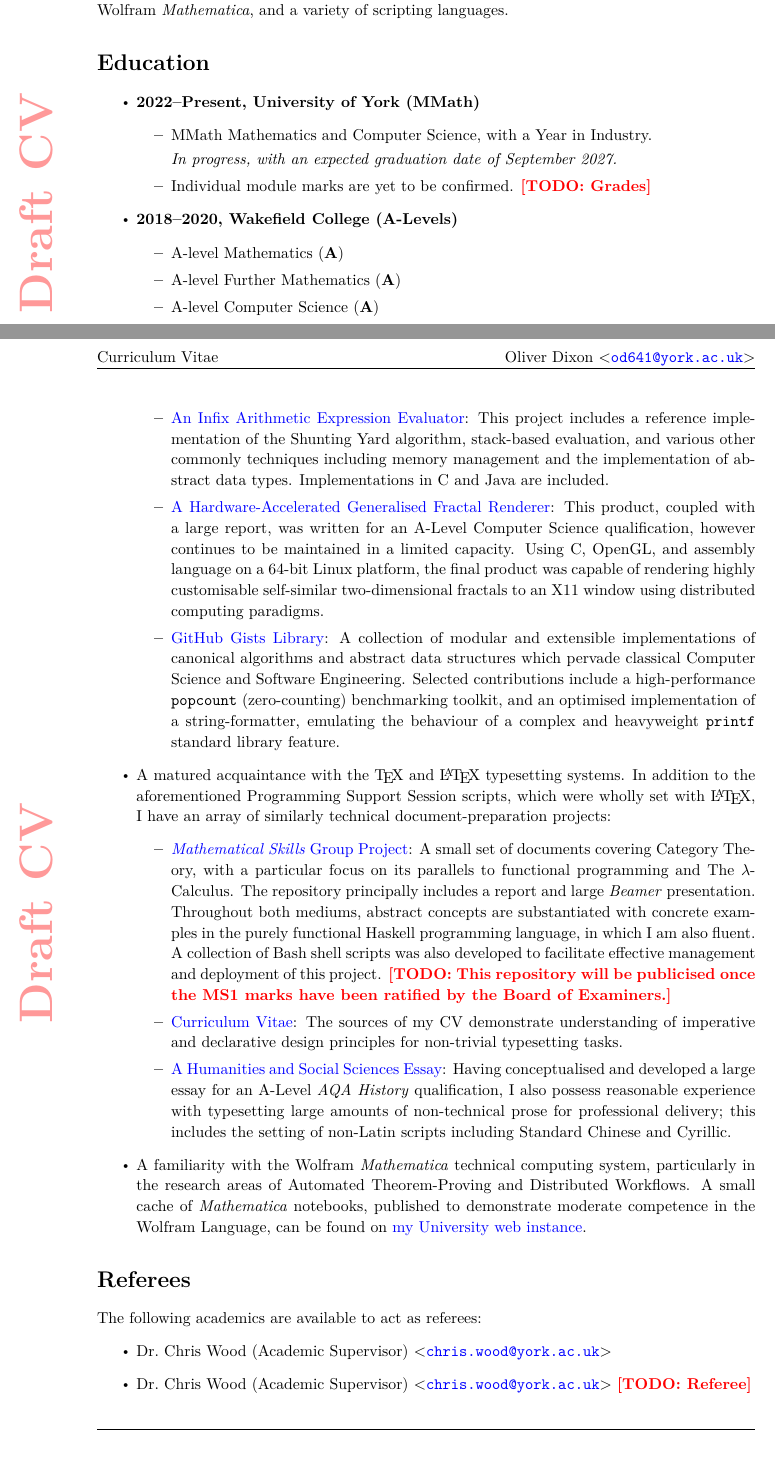
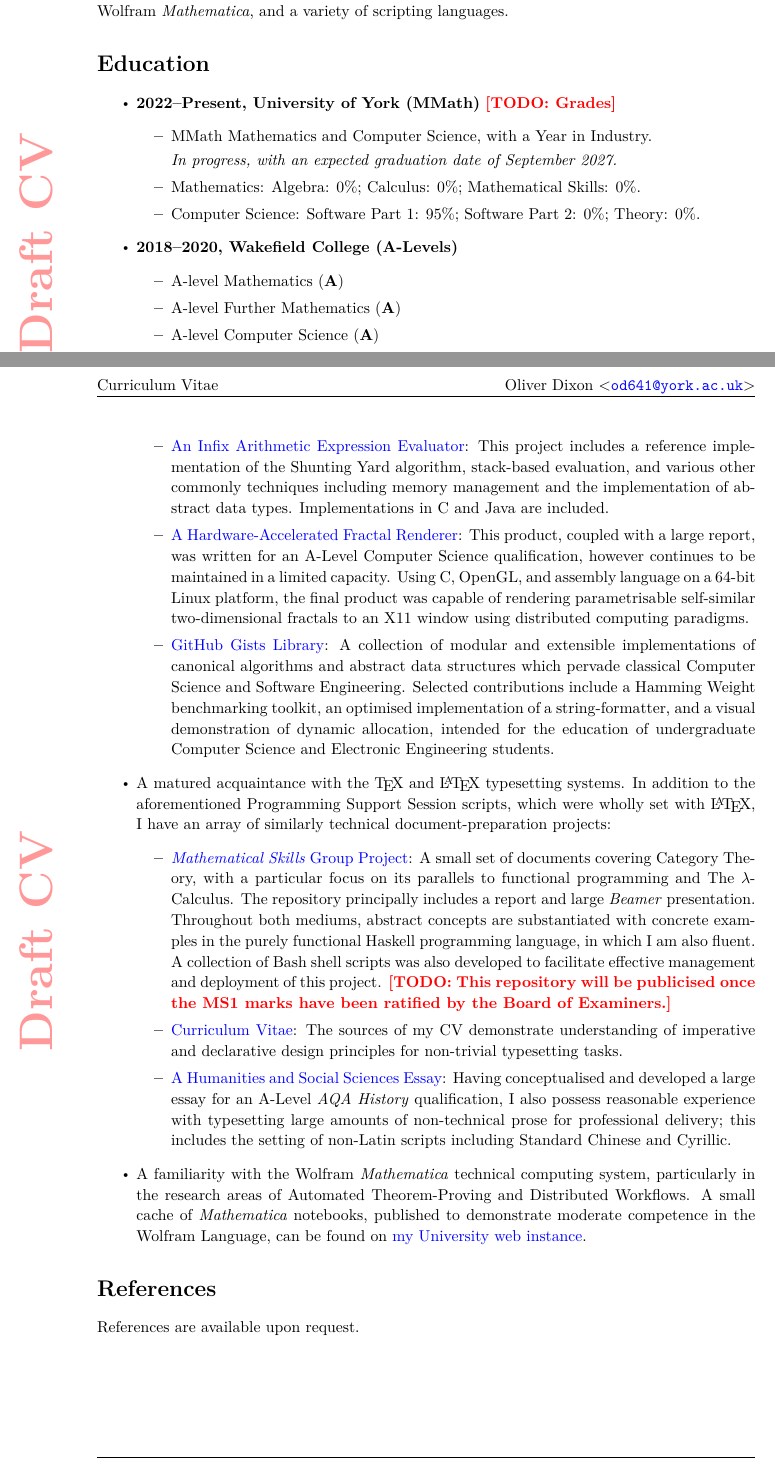
Before and after one commit to oliverdixon/cv, a LaTeX CV (cv.tex): two parts of pages 1 and 2 of 2, joined at a grey line, cut so that both start at the same text. Compiled offline with pdfLaTeX.

Commit message:
Added module/grade placeholders

```diff
--- a/cv.tex
+++ b/cv.tex
@@ -24,6 +26,7 @@
         angle = 90,
         anchor = lm,
         hpos = 4em,
+        color = red!40,
         fontsize = .05\paperwidth%
 ]{draftwatermark}
 
@@ -32,9 +35,8 @@
         allcolors  = blue
 ]{hyperref}
 
-% Wait until hyperref has loaded before setting the colour. We also cannot use
-% \textbf on the RHS of a key-value specification, so we set the text here.
-\DraftwatermarkOptions{text=\textbf{Draft CV}, color=red!40}
+% We cannot use \textbf in a key-value specification, so we set the text here.
+\DraftwatermarkOptions{text=\textbf{Draft CV}}
 
 \setstretch{1.1} % Marginally greater line spacing improves readability
 \addtolength{\textheight}{4em} % Increase the writable vertical area
@@ -47,7 +49,7 @@
 
 \newlength{\socialsep}
 \setlength{\socialsep}{.3\baselineskip}
-\newcommand{\todomark}[1]{{\color{red}\textbf{[TODO: #1]}}}
+\newcommand{\todomark}[1]{{\color{red}\textbf{[TODO:\@ #1]}}}
 
 % Included social icons may have a page group defined; these will not clash with
 % the master document page groups, so it is safe to suppress this warning.
@@ -179,6 +187,7 @@ practical technologies including C, Java, Haskell, \LaTeX{}, Wolfram
 \section{Education}
 \begin{itemize}
         \item \textbf{2022--Present, University of York (MMath)}
+        \todomark{Grades}
         \begin{itemize}
                 \item MMath Mathematics and Computer Science, with a Year in
                 Industry.
@@ -186,8 +195,11 @@ practical technologies including C, Java, Haskell, \LaTeX{}, Wolfram
                 \textit{In progress, with an expected graduation date of
                 September 2027.}
 
-                \item Individual module marks are yet to be confirmed.
-                \todomark{Grades}%
+                \item Mathematics: Algebra: 0\%; Calculus: 0\%; Mathematical
+                Skills: 0\%.
+
+                \item Computer Science: Software Part 1: 95\%; Software Part 2:
+                0\%; Theory: 0\%.
         \end{itemize}
         \item \textbf{2018--2020, Wakefield College (A-Levels)}
         \begin{itemize}
@@ -229,23 +241,24 @@ ascertain a significant set of skills bound to be invaluable to any employer:
                 memory management and the implementation of abstract data types.
                 Implementations in C and Java are included.
 
-                \item \weblink{fractal}{A Hardware-Accelerated Generalised
-                Fractal Renderer}: This product, coupled with a large report,
-                was written for an A-Level Computer Science qualification,
-                however continues to be maintained in a limited capacity. Using
-                C, OpenGL, and assembly language on a 64-bit Linux platform, the
-                final product was capable of rendering highly customisable
+                \item \weblink{fractal}{A Hardware-Accelerated Fractal
+                Renderer}: This product, coupled with a large report, was
+                written for an A-Level Computer Science qualification, however
+                continues to be maintained in a limited capacity. Using C,
+                OpenGL, and assembly language on a 64-bit Linux platform, the
+                final product was capable of rendering parametrisable
                 self-similar two-dimensional fractals to an X11 window using
                 distributed computing paradigms.
 
                 \item \gistlink{}{GitHub Gists Library}: A collection of modular
                 and extensible implementations of canonical algorithms and
                 abstract data structures which pervade classical Computer
-                Science and Software Engineering. Selected contributions
-                include a high-performance \texttt{popcount} (zero-counting)
-                benchmarking toolkit, and an optimised implementation of a
-                string-formatter, emulating the behaviour of a complex and
-                heavyweight \texttt{printf} standard library feature.
+                Science and Software Engineering. Selected contributions include
+                a Hamming Weight benchmarking toolkit, an optimised
+                implementation of a string-formatter, and a visual demonstration
+                of dynamic allocation, intended for the education of
+                undergraduate Computer Science and Electronic Engineering
+                students.
         \end{itemize}
         \item A matured acquaintance with the \TeX\ and \LaTeX\ typesetting
         systems. In addition to the aforementioned Programming Support Session
@@ -285,14 +298,9 @@ ascertain a significant set of skills bound to be invaluable to any employer:
         \weblink{misc\_mma}{my University web instance}.
 \end{itemize}
 %
-% MAJOR SECTION: REFEREES
+% MAJOR SECTION: References
 %
-\section{Referees}
-The following academics are available to act as referees:
-\begin{itemize}
-        \item \yorkemail{Dr.\ Chris Wood (Academic Supervisor)}{chris.wood}
-        \item \yorkemail{Dr.\ Chris Wood (Academic Supervisor)}{chris.wood}
-        \todomark{Referee}%
-\end{itemize}
+\section{References}
+References are available upon request.
 %
 \end{document}
```
Also changed, not shown: cv.tex (14 more changed lines).
